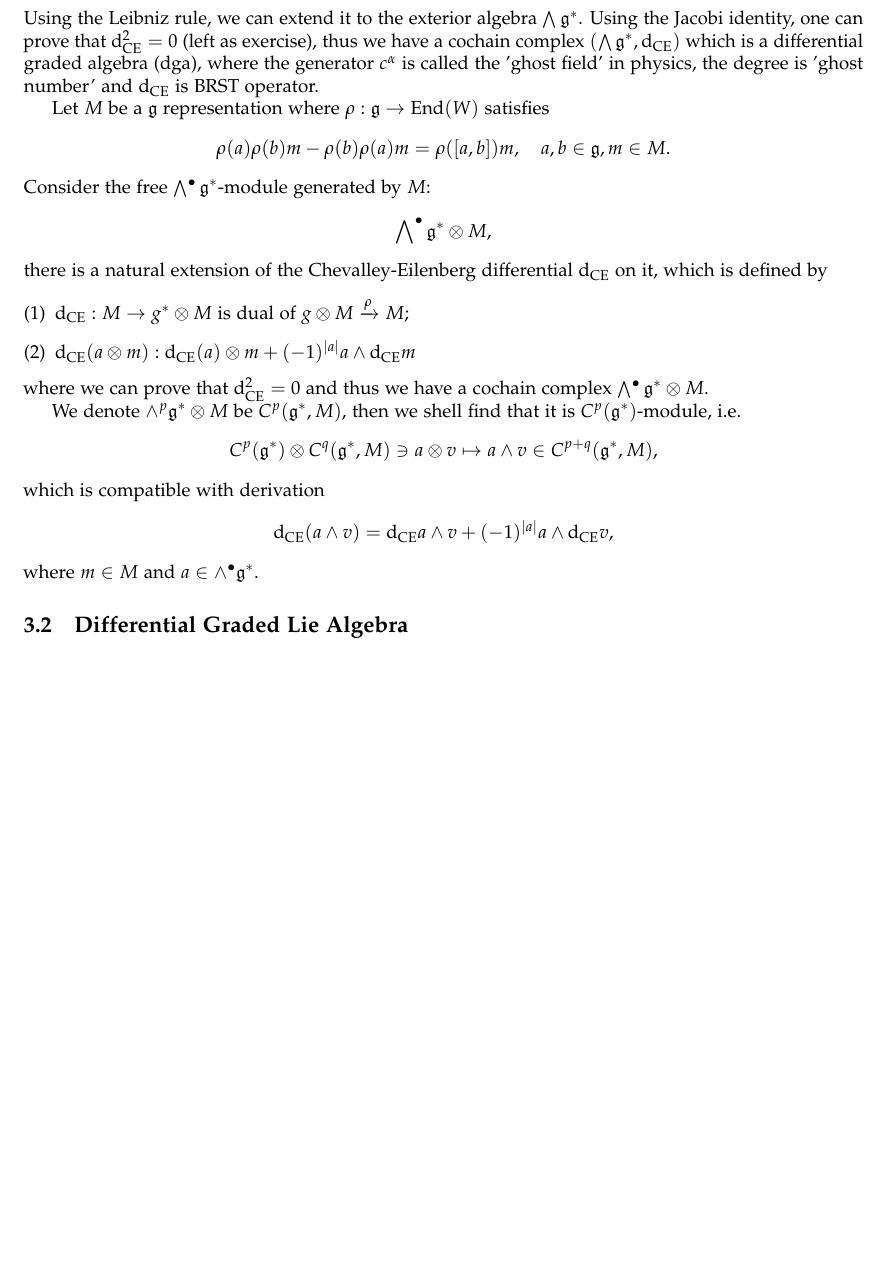
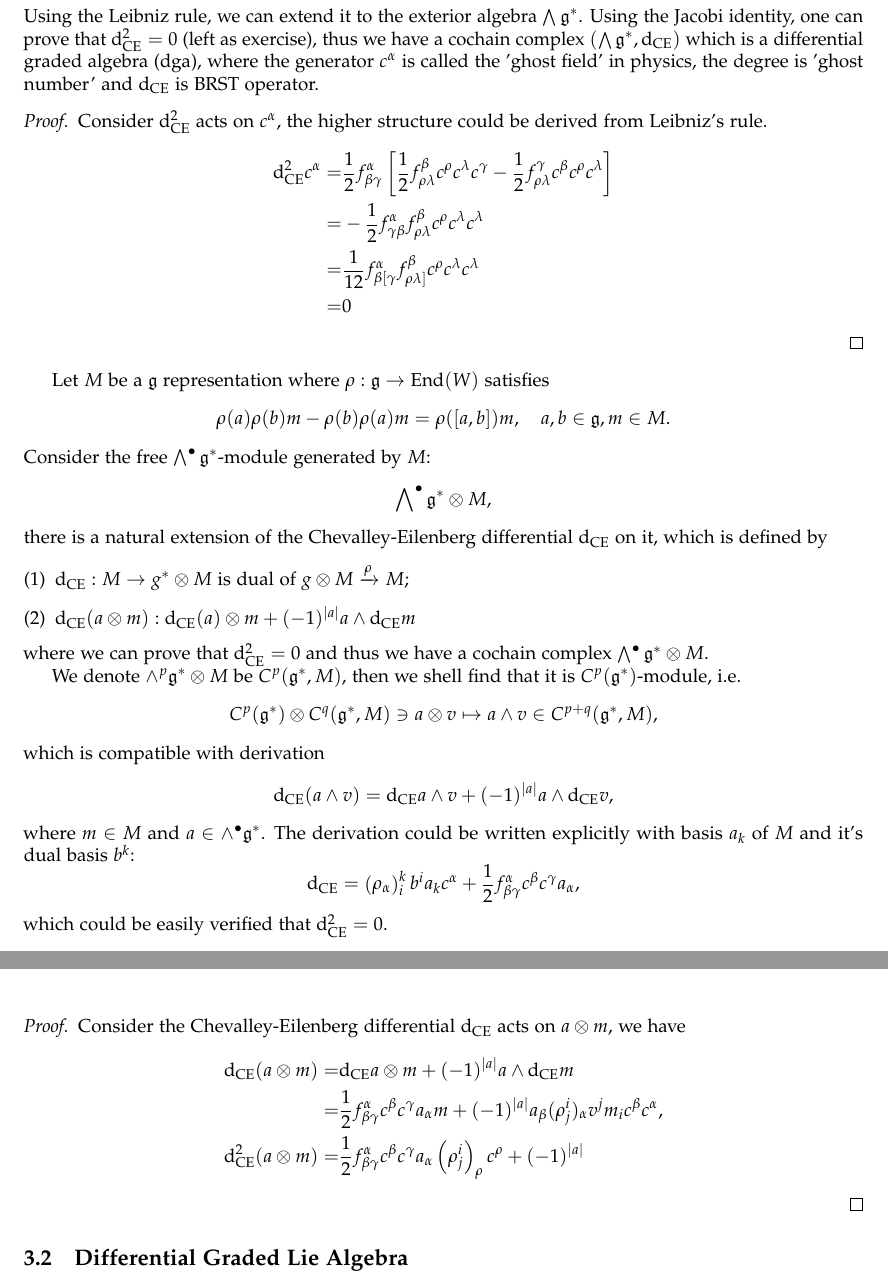
Before and after one commit to pxwg/2025_geo_math, a LaTeX document (qft/main.tex): part of page 6 of 9 before the commit and two parts of pages 6 and 7 of 9 after it, the two joined at a grey line, cut so that both start at the same text, the shorter picture padded with empty space. Compiled offline with pdfLaTeX.

Commit message:
update for day4
completed some proofs for dgla

```diff
--- a/qft/main.tex
+++ b/qft/main.tex
@@ -296,6 +296,17 @@ Under the choice of basis above, we have $[e_{\alpha} , e_{\beta}] = f^{\gamma}_
 \end{equation*}
 Using the Leibniz rule, we can extend it to the exterior algebra $ \bigwedge \mathfrak{g}^{*}$. Using the Jacobi identity, one can prove that $ \mathrm{d} _{\mathrm{CE}}^{2} = 0$ (left as exercise), thus we have a cochain complex $\left( \bigwedge \mathfrak{g}^{*}, \mathrm{d} _{\mathrm{CE}} \right)$ which is a differential graded algebra (dga),
 where the generator $ c^{\alpha} $ is called the 'ghost field' in physics, the degree is 'ghost number' and $ \mathrm{d} _{\mathrm{CE}}$ is BRST operator.
+\begin{proof}
+  Consider $ \mathrm{d} _{\mathrm{CE}}^{2}$ acts on $ c^{\alpha}$, the higher structure could be derived from Leibniz's rule.
+  \begin{equation*}
+    \begin{aligned}
+      \mathrm{d} ^{2}_{\mathrm{CE}} c^{\alpha} = & \frac{1}{2} f^{\alpha}_{\beta \gamma} \left[ \frac{1}{2} f^{\beta}_{\rho \lambda} c^{\rho} c^{\lambda} c^{\gamma} - \frac{1}{2} f^{\gamma}_{\rho \lambda} c^{\beta} c^{\rho} c^{\lambda} \right] \\
+      = & - \frac{1}{2} f^{\alpha}_{\gamma \beta} f^{\beta}_{\rho \lambda} c^{\rho} c^{\lambda} c^{\lambda} \\
+      = & \frac{1}{12} f_{\beta [\gamma}^{\alpha} f_{\rho \lambda]}^{\beta} c^{\rho} c^{\lambda} c^{\lambda} \\
+      = & 0
+    \end{aligned}
+  \end{equation*}
+\end{proof}
 
 Let $ M$ be a $ \mathfrak{g}$ representation where $ \rho : \mathfrak{g} \rightarrow \operatorname{End}(W)$ satisfies
 \begin{equation*}
@@ -320,7 +331,22 @@ which is compatible with derivation
 \begin{equation*}
   \mathrm{d} _{\mathrm{CE}} (a\wedge v) = \mathrm{d} _{\mathrm{CE}} a \wedge v + (-1)^{\left| a \right|} a \wedge \mathrm{d} _{\mathrm{CE}} v,
 \end{equation*}
-where $ m \in M$ and $ a \in \wedge^{\bullet} \mathfrak{g}^{*}$.
+where $ m \in M$ and $ a \in \wedge^{\bullet} \mathfrak{g}^{*}$. The derivation could be written explicitly with basis $ a_{k}$ of $ M$ and it's dual basis $ b^{k}$:
+\begin{equation*}
+  \mathrm{d} _{\mathrm{CE}} = \left( \rho_{\alpha} \right)^{k}_{i} b^{i} a_{k} c^{\alpha} + \frac{1}{2} f^{\alpha}_{\beta \gamma} c^{\beta} c^{\gamma} a_{\alpha},
+\end{equation*}
+which could be easily verified that $ \mathrm{d} ^{2}_{\mathrm{CE}} = 0$.
+\begin{proof}
+  Consider the Chevalley-Eilenberg differential $ \mathrm{d} _{\mathrm{CE}}$ acts on $ a \otimes m$, we have
+  \begin{equation*}
+    \begin{aligned}
+      \mathrm{d} _{\mathrm{CE}}(a\otimes m) = & \mathrm{d} _{\mathrm{CE}} a \otimes m + (-1)^{|a|} a \wedge \mathrm{d} _{\mathrm{CE}} m \\
+      = & \frac{1}{2} f^{\alpha}_{\beta \gamma} c^{\beta} c^{\gamma} a_{\alpha} m + (-1)^{|a|} a_{\beta} (\rho^{i}_{j})_{\alpha} v^{j} m_{i} c^{\beta} c^{\alpha}, \\
+      \mathrm{d} ^{2}_{\mathrm{CE}}(a \otimes m) = & \frac{1}{2} f^{\alpha}_{\beta \gamma} c^{\beta} c^{\gamma} a_{\alpha} \left( \rho^{i}_{j} \right)_{\rho} c^{\rho} + (-1)^{\left| a \right|}
+    \end{aligned}
+  \end{equation*}
+
+\end{proof}
 
 \subsection{Differential Graded Lie Algebra}
 
```
Also changed, not shown: qft/main.pdf.
